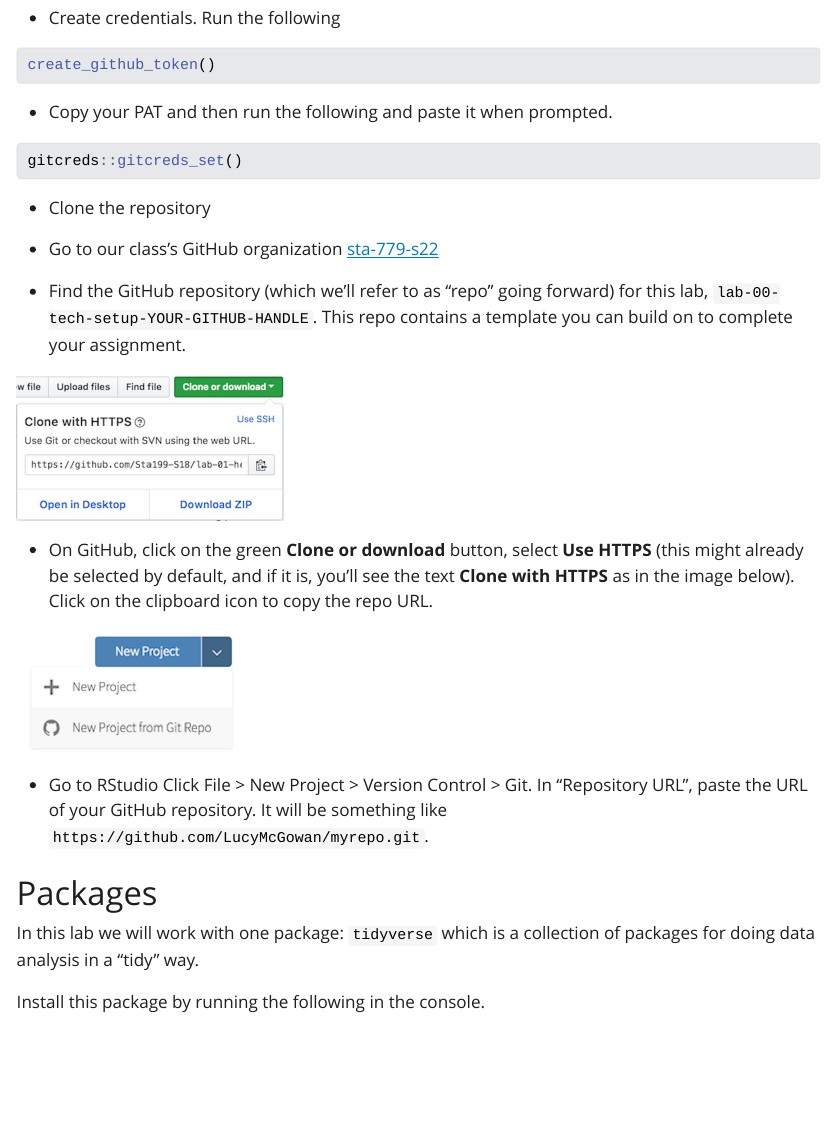
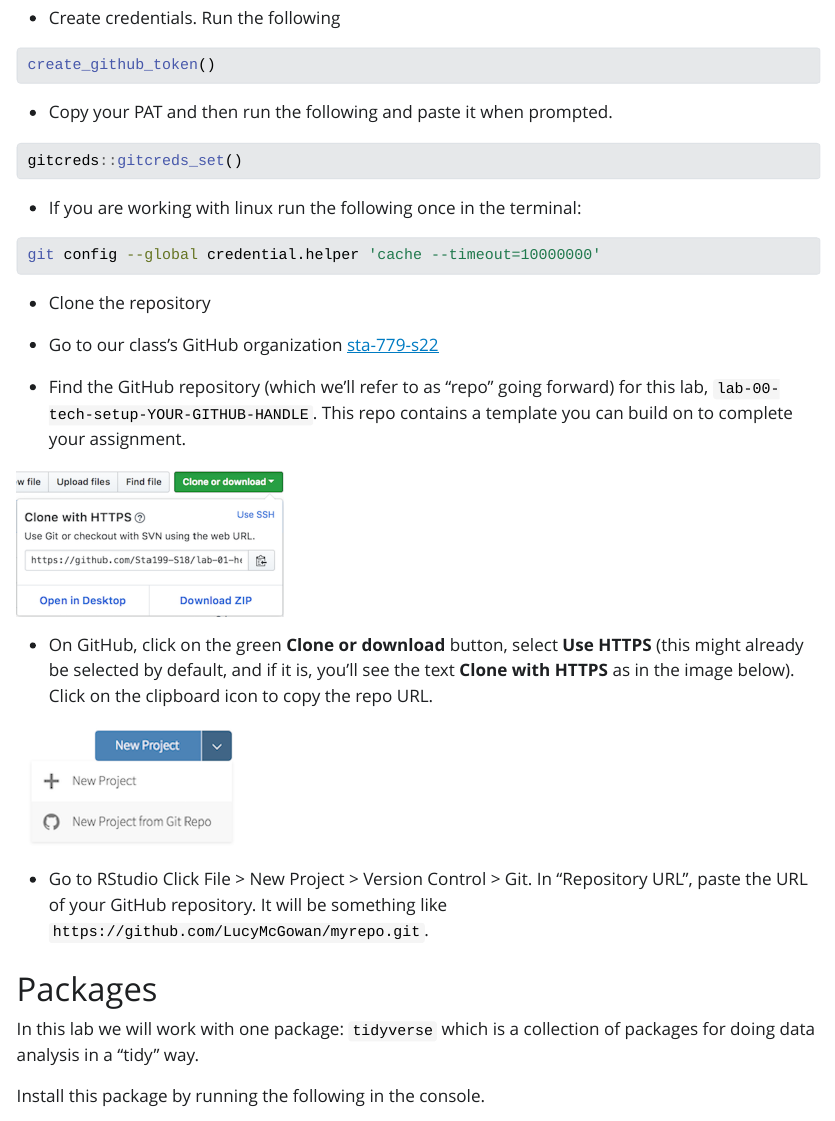
Before and after one commit to LucyMcGowan/causal-inference-in-r-labs, a Quarto document (00-tech-setup.qmd): the page in a window 1100 px wide, from 460 px down. The pictures show the output file 00-tech-setup.html that the author committed with the source, opened offline; Quarto's library style sheets are replaced by a plain one without menus; long lines of code are wrapped.

Commit message:
update cache

````diff
--- a/00-tech-setup.qmd
+++ b/00-tech-setup.qmd
@@ -39,6 +39,12 @@ create_github_token()
 
 ```{r, eval = FALSE}
 gitcreds::gitcreds_set()
+```
+
+- If you are working with linux run the following once in the terminal:
+
+```bash
+git config --global credential.helper 'cache --timeout=10000000'
 ```
 
 - Clone the repository
````
Also changed, not shown: 00-tech-setup.html.
